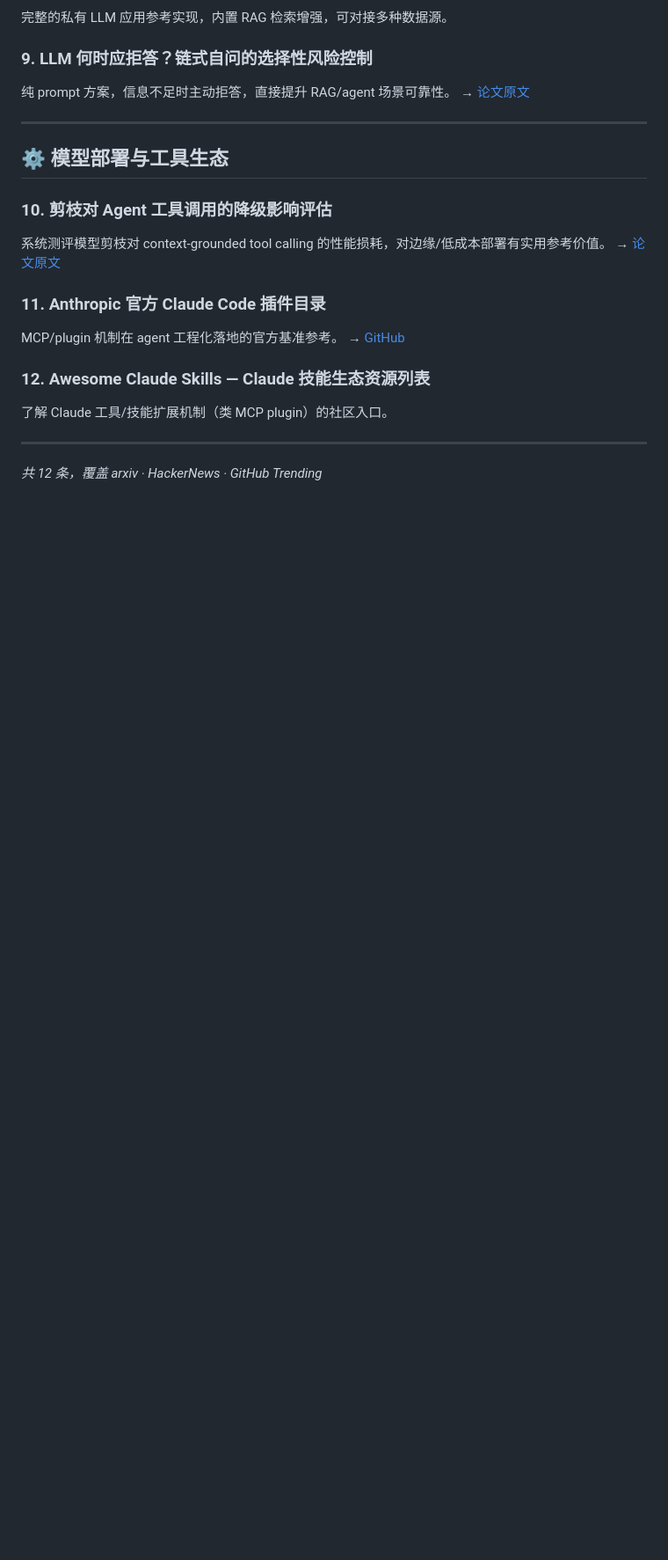
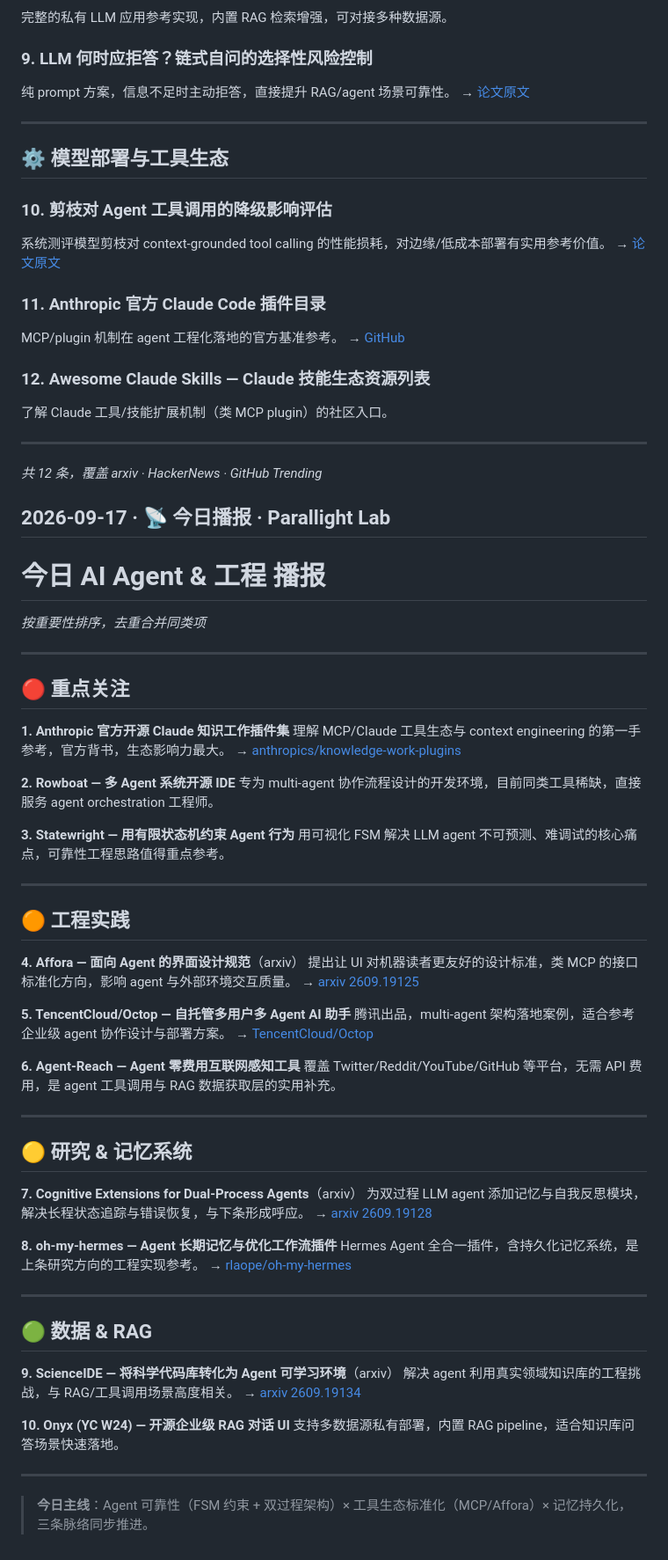
Before and after one commit to guo25476688-cmd/ai-broadcast-agent, a Markdown page: digest.md, the part around the change. Shown at 88% size. Drawn GitHub-style; blank space fills up the shorter version.

Commit message:
digest 2026-09-17

```diff
--- a/digest.md
+++ b/digest.md
@@ -114,3 +114,66 @@ MCP/plugin 机制在 agent 工程化落地的官方基准参考。
 ---
 
 *共 12 条，覆盖 arxiv · HackerNews · GitHub Trending*
+
+
+## 2026-09-17 · 📡 今日播报 · Parallight Lab
+
+# 今日 AI Agent & 工程 播报
+
+*按重要性排序，去重合并同类项*
+
+---
+
+## 🔴 重点关注
+
+**1. Anthropic 官方开源 Claude 知识工作插件集**
+理解 MCP/Claude 工具生态与 context engineering 的第一手参考，官方背书，生态影响力最大。
+→ [anthropics/knowledge-work-plugins](https://github.com/anthropics/knowledge-work-plugins)
+
+**2. Rowboat — 多 Agent 系统开源 IDE**
+专为 multi-agent 协作流程设计的开发环境，目前同类工具稀缺，直接服务 agent orchestration 工程师。
+
+**3. Statewright — 用有限状态机约束 Agent 行为**
+用可视化 FSM 解决 LLM agent 不可预测、难调试的核心痛点，可靠性工程思路值得重点参考。
+
+---
+
+## 🟠 工程实践
+
+**4. Affora — 面向 Agent 的界面设计规范**（arxiv）
+提出让 UI 对机器读者更友好的设计标准，类 MCP 的接口标准化方向，影响 agent 与外部环境交互质量。
+→ [arxiv 2609.19125](http://arxiv.org/abs/2609.19125v1)
+
+**5. TencentCloud/Octop — 自托管多用户多 Agent AI 助手**
+腾讯出品，multi-agent 架构落地案例，适合参考企业级 agent 协作设计与部署方案。
+→ [TencentCloud/Octop](https://github.com/TencentCloud/Octop)
+
+**6. Agent-Reach — Agent 零费用互联网感知工具**
+覆盖 Twitter/Reddit/YouTube/GitHub 等平台，无需 API 费用，是 agent 工具调用与 RAG 数据获取层的实用补充。
+
+---
+
+## 🟡 研究 & 记忆系统
+
+**7. Cognitive Extensions for Dual-Process Agents**（arxiv）
+为双过程 LLM agent 添加记忆与自我反思模块，解决长程状态追踪与错误恢复，与下条形成呼应。
+→ [arxiv 2609.19128](http://arxiv.org/abs/2609.19128v1)
+
+**8. oh-my-hermes — Agent 长期记忆与优化工作流插件**
+Hermes Agent 全合一插件，含持久化记忆系统，是上条研究方向的工程实现参考。
+→ [rlaope/oh-my-hermes](https://github.com/rlaope/oh-my-hermes)
+
+---
+
+## 🟢 数据 & RAG
+
+**9. ScienceIDE — 将科学代码库转化为 Agent 可学习环境**（arxiv）
+解决 agent 利用真实领域知识库的工程挑战，与 RAG/工具调用场景高度相关。
+→ [arxiv 2609.19134](http://arxiv.org/abs/2609.19134v1)
+
+**10. Onyx (YC W24) — 开源企业级 RAG 对话 UI**
+支持多数据源私有部署，内置 RAG pipeline，适合知识库问答场景快速落地。
+
+---
+
+> **今日主线**：Agent 可靠性（FSM 约束 + 双过程架构）× 工具生态标准化（MCP/Affora）× 记忆持久化，三条脉络同步推进。
```
